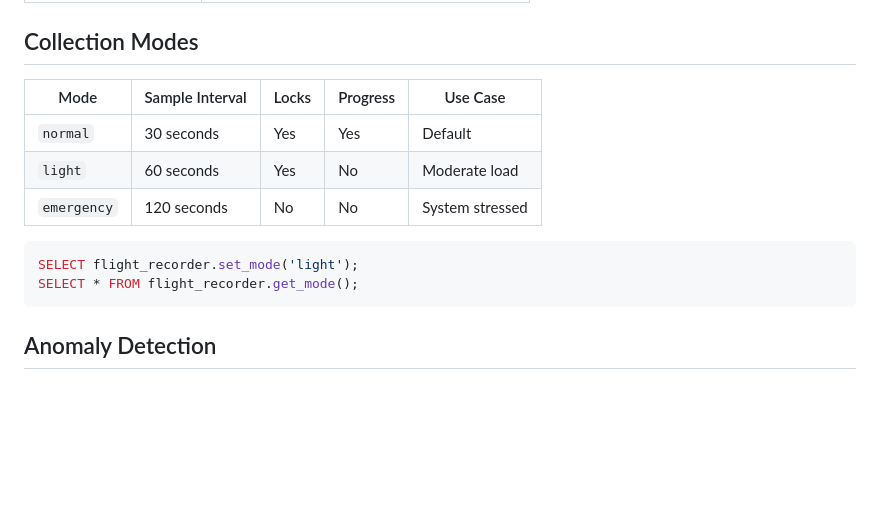
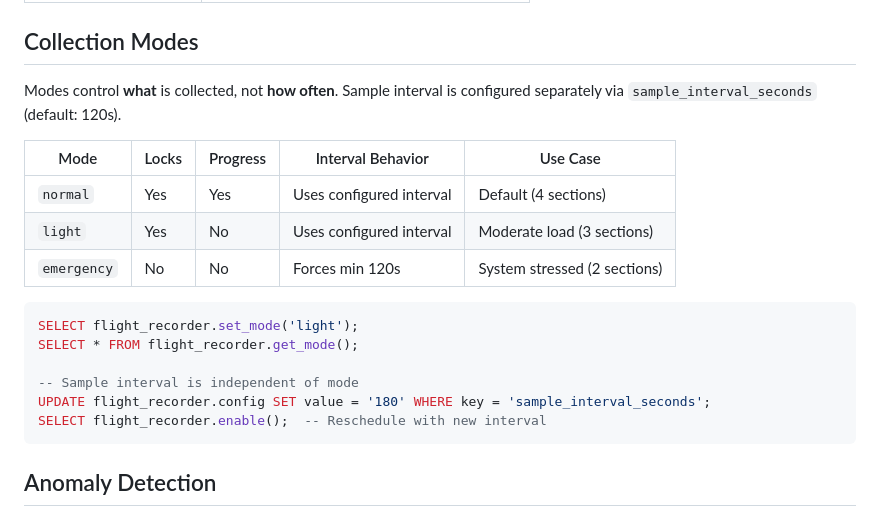
Before and after one commit to dventimisupabase/pg-flight-recorder, a Markdown page: REFERENCE.md, the part around the change. Rendered like a GitHub page; blank space fills up the shorter version.

Commit message:
fix: correct REFERENCE.md Collection Modes table (Bug #7)
Bug #7: REFERENCE.md claimed modes have fixed intervals
BEFORE: Table claimed normal=30s, light=60s, emergency=120s
AFTER: Clarified modes control WHAT is collected, not HOW OFTEN

The table was completely false and contradicted the Phase 5 implementation:
- Would have users think normal mode = 30s = 3.3% overhead
- Reality: normal mode uses sample_interval_seconds config (default 120s = 0.8%)

Updated table to show:
- Modes control which sections are collected (locks, progress)
- Sample interval is independent, configured via sample_interval_seconds
- Emergency mode enforces minimum 120s, but normal/light respect config
- Added example showing how to change interval independently of mode

This was the last critical documentation bug.

🤖 Generated with [Claude Code](https://claude.com/claude-code)

Co-Authored-By: Claude Sonnet 4.5 <noreply@anthropic.com>

````diff
--- a/REFERENCE.md
+++ b/REFERENCE.md
@@ -76,15 +76,21 @@ Analysis functions compare snapshots or aggregate samples to diagnose performanc
 
 ## Collection Modes
 
-| Mode        | Sample Interval | Locks | Progress | Use Case        |
-|-------------|-----------------|-------|----------|-----------------|
-| `normal`    | 30 seconds      | Yes   | Yes      | Default         |
-| `light`     | 60 seconds      | Yes   | No       | Moderate load   |
-| `emergency` | 120 seconds     | No    | No       | System stressed |
+Modes control **what** is collected, not **how often**. Sample interval is configured separately via `sample_interval_seconds` (default: 120s).
+
+| Mode        | Locks | Progress | Interval Behavior | Use Case        |
+|-------------|-------|----------|-------------------|-----------------|
+| `normal`    | Yes   | Yes      | Uses configured interval | Default (4 sections) |
+| `light`     | Yes   | No       | Uses configured interval | Moderate load (3 sections) |
+| `emergency` | No    | No       | Forces min 120s | System stressed (2 sections) |
 
 ```sql
 SELECT flight_recorder.set_mode('light');
 SELECT * FROM flight_recorder.get_mode();
+
+-- Sample interval is independent of mode
+UPDATE flight_recorder.config SET value = '180' WHERE key = 'sample_interval_seconds';
+SELECT flight_recorder.enable();  -- Reschedule with new interval
 ```
 
 ## Anomaly Detection
````
